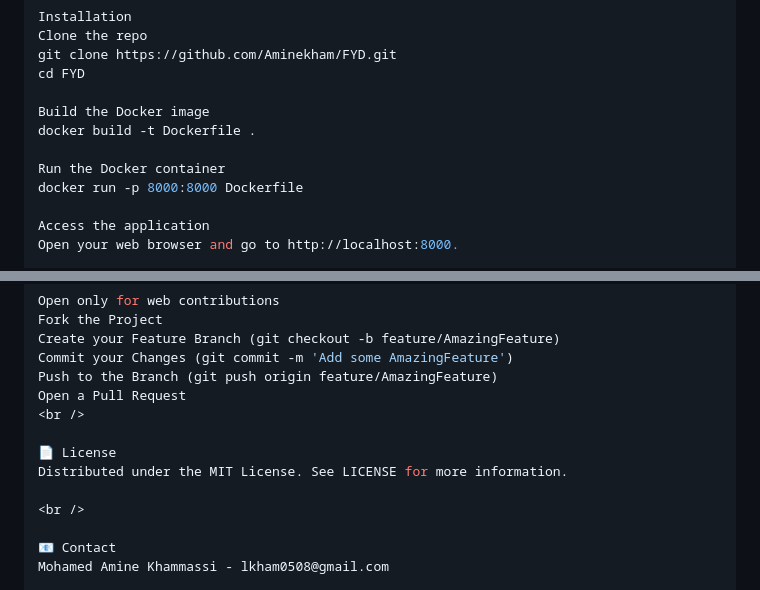
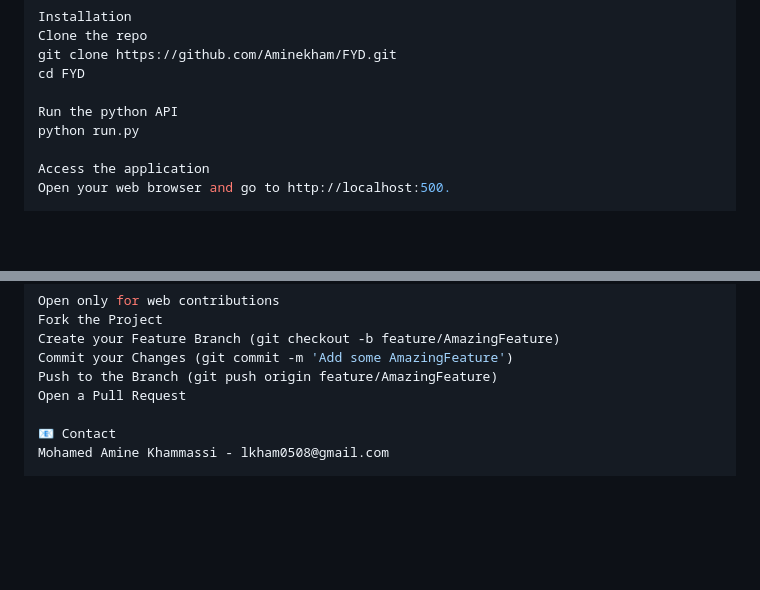
Before and after one commit to Aminekham/FYD, a Markdown page: README.md, 2 parts joined by grey strips. Drawn GitHub-style; blank space fills up the shorter version.

```diff
--- a/README.md
+++ b/README.md
@@ -94,12 +92,9 @@ Clone the repo
 git clone https://github.com/Aminekham/FYD.git
 cd FYD
 
-Build the Docker image
-docker build -t Dockerfile .
-
-Run the Docker container
-docker run -p 8000:8000 Dockerfile
+Run the python API
+python run.py
 
 Access the application
-Open your web browser and go to http://localhost:8000.
+Open your web browser and go to http://localhost:500.
 
@@ -114,12 +108,6 @@ Create your Feature Branch (git checkout -b feature/AmazingFeature)
 Commit your Changes (git commit -m 'Add some AmazingFeature')
 Push to the Branch (git push origin feature/AmazingFeature)
 Open a Pull Request
-<br />
-
-📄 License
-Distributed under the MIT License. See LICENSE for more information.
-
-<br />
 
 📧 Contact
 Mohamed Amine Khammassi - lkham0508@gmail.com
```
Also changed, not shown: other parts of README.md (+0 -5 lines).
